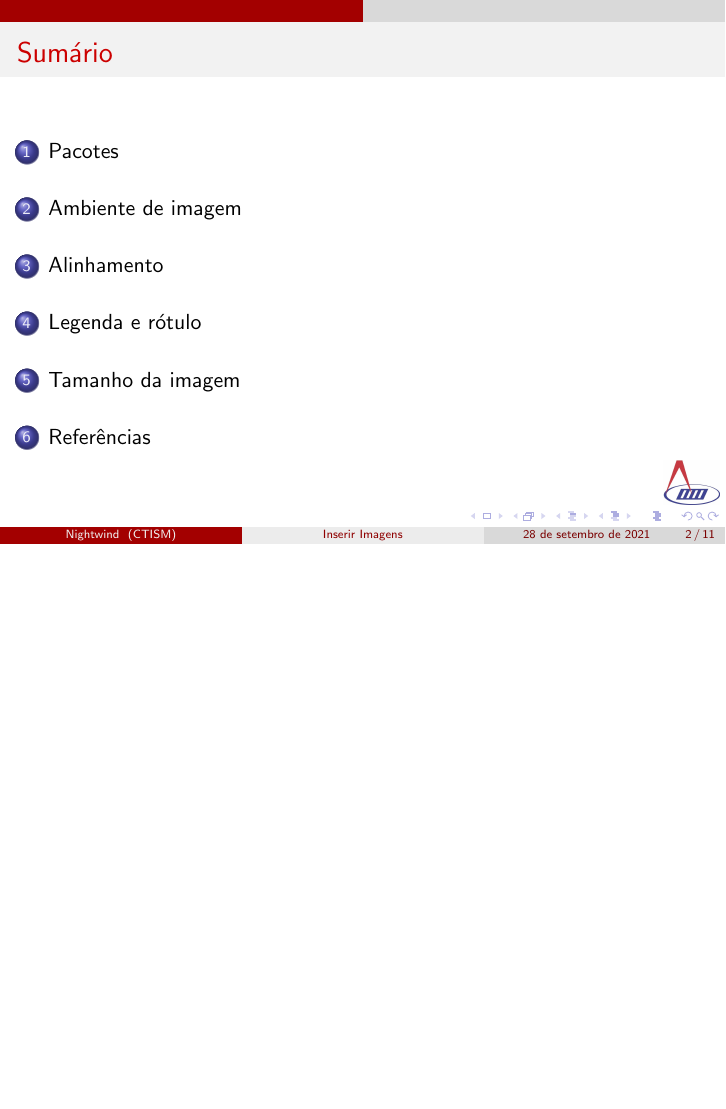
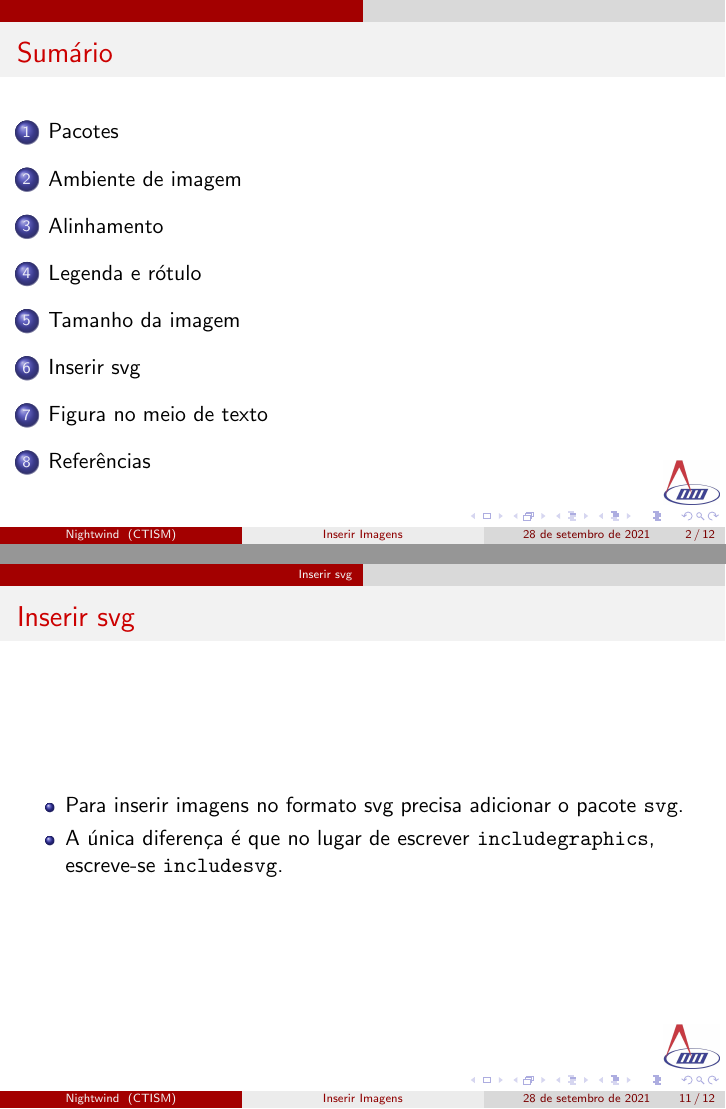
Before and after one commit to Robertiele/latex-basics, LaTeX slides (slides/inserirImagens.tex): page 2 of 11 before the commit and pages 2 and 11 of 12 after it, the two joined at a grey line, the shorter picture padded with empty space. Compiled offline with pdfLaTeX.

Commit message:
imagem tipo svg

```diff
--- a/slides/inserirImagens.tex
+++ b/slides/inserirImagens.tex
@@ -165,6 +165,19 @@
 
 \end{frame}
 
+\section{Inserir svg}
+\begin{frame}
+    \frametitle{Inserir svg}
+
+    \begin{itemize}
+        \item Para inserir imagens no formato svg precisa adicionar o pacote \texttt{svg}.
+        \item A única diferença é que no lugar de escrever \texttt{includegraphics}, escreve-se \texttt{includesvg}.
+    \end{itemize}
+
+\end{frame}
+
+\section{Figura no meio de texto}
+
 
 \section{Referências}
 \begin{frame}[allowframebreaks]
```
